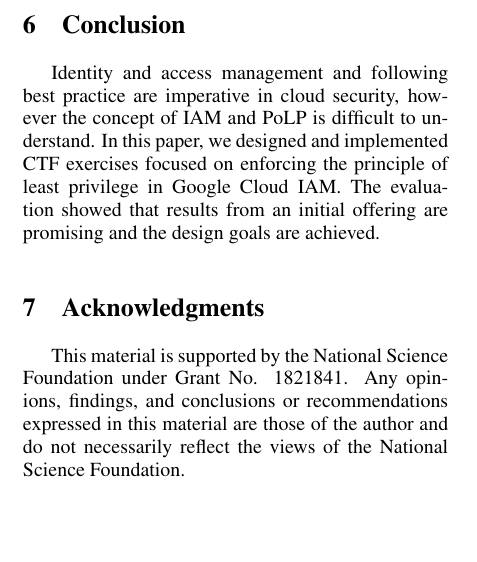
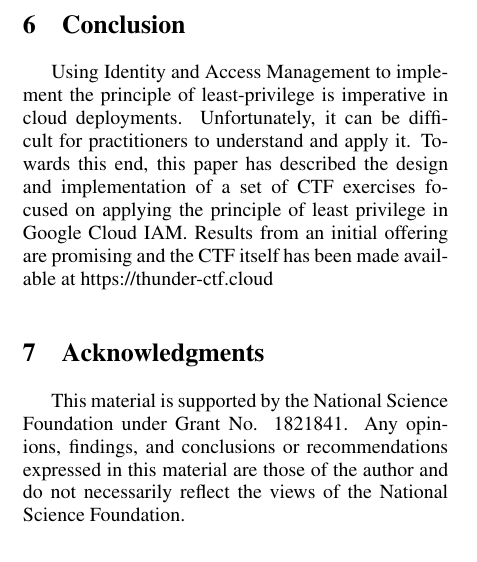
Before and after one commit to wwu-pdx/papers, a LaTeX document (leastpri/icissp/lstpri-icissp.tex, which reads leastpri/icissp/6concl.tex): part of one column of page 8 of 9, cut so that both start at the same text, the shorter picture padded with empty space. Compiled offline with pdfLaTeX.

Commit message:
update concl

```diff
--- a/leastpri/icissp/6concl.tex
+++ b/leastpri/icissp/6concl.tex
@@ -1 +1,4 @@
-Identity and access management and following best practice are imperative in cloud security, however the concept of IAM and PoLP is difficult to understand. In this paper, we designed and implemented CTF exercises focused on enforcing the principle of least privilege in Google Cloud IAM. The evaluation showed that results from an initial offering are promising and the design goals are achieved.
+Using Identity and Access Management to implement the principle of least-privilege is imperative in cloud deployments.
+Unfortunately, it can be difficult for practitioners to understand and apply it.  Towards this end,
+this paper has described the design and implementation of a set of CTF exercises focused on applying the principle of least privilege in Google Cloud IAM.
+Results from an initial offering are promising and the CTF itself has been made available at https://thunder-ctf.cloud
```
